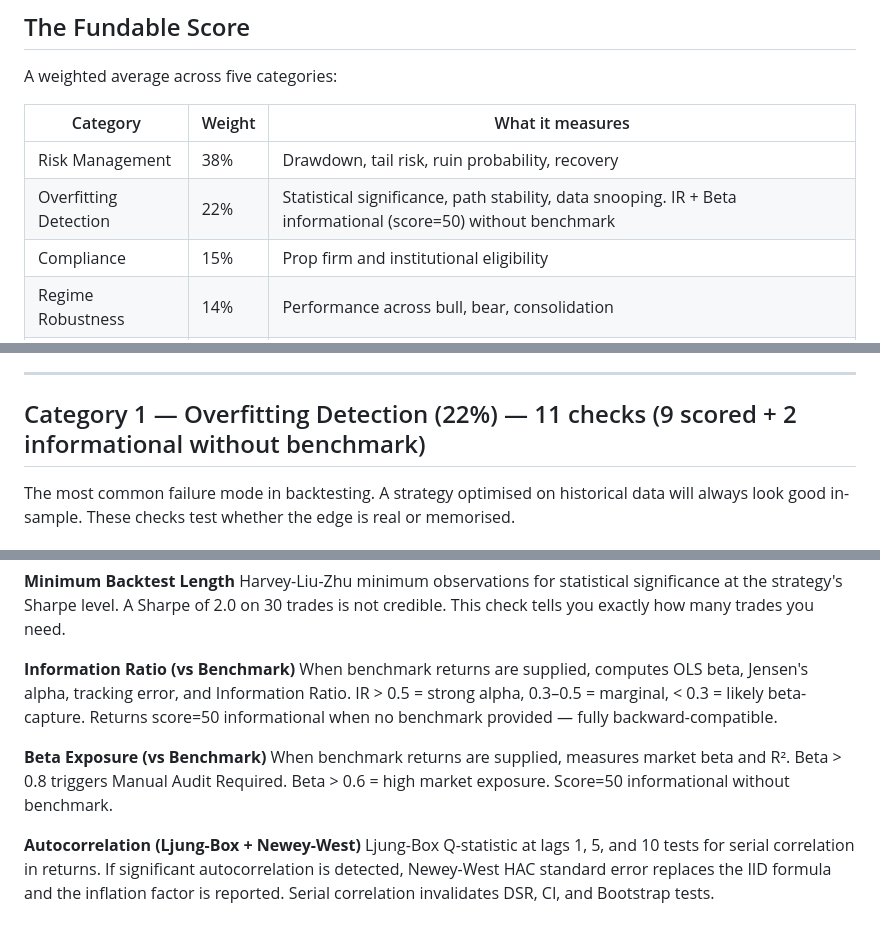
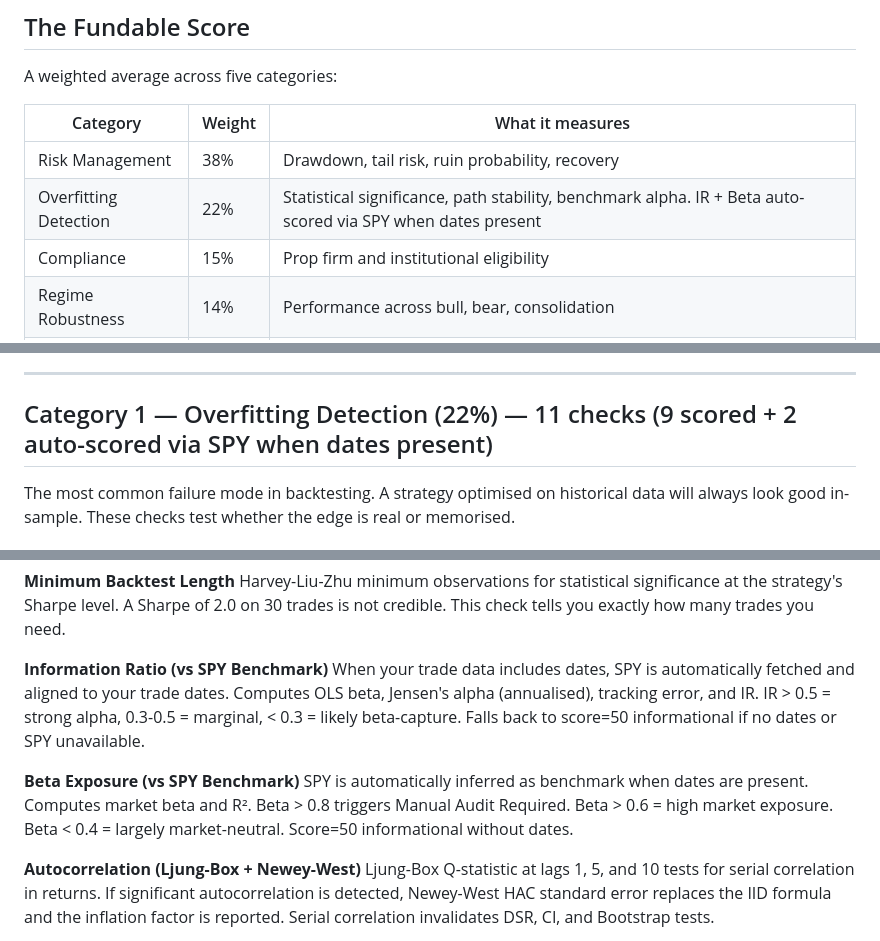
Before and after one commit to hardik656/quantproof, a Markdown page: METHODOLOGY.md, 3 parts joined by grey strips. Drawn GitHub-style.

```diff
--- a/METHODOLOGY.md
+++ b/METHODOLOGY.md
@@ -31,7 +31,7 @@ A weighted average across five categories:
 | Category | Weight | What it measures |
 |---|---|---|
 | Risk Management | 38% | Drawdown, tail risk, ruin probability, recovery |
-| Overfitting Detection | 22% | Statistical significance, path stability, data snooping. IR + Beta informational (score=50) without benchmark |
+| Overfitting Detection | 22% | Statistical significance, path stability, benchmark alpha. IR + Beta auto-scored via SPY when dates present |
 | Compliance | 15% | Prop firm and institutional eligibility |
 | Regime Robustness | 14% | Performance across bull, bear, consolidation |
 | Execution Reality | 11% | Slippage, commissions, market impact, capacity |
@@ -45,7 +45,7 @@ A weighted average across five categories:
 
 ---
 
-## Category 1 — Overfitting Detection (22%) — 11 checks (9 scored + 2 informational without benchmark)
+## Category 1 — Overfitting Detection (22%) — 11 checks (9 scored + 2 auto-scored via SPY when dates present)
 
 The most common failure mode in backtesting. A strategy optimised on historical data will always look good in-sample. These checks test whether the edge is real or memorised.
 
@@ -81,11 +81,11 @@ Corrects Sharpe for non-normality (skewness and excess kurtosis), finite sample
 **Minimum Backtest Length**
 Harvey-Liu-Zhu minimum observations for statistical significance at the strategy's Sharpe level. A Sharpe of 2.0 on 30 trades is not credible. This check tells you exactly how many trades you need.
 
-**Information Ratio (vs Benchmark)**
-When benchmark returns are supplied, computes OLS beta, Jensen's alpha, tracking error, and Information Ratio. IR > 0.5 = strong alpha, 0.3–0.5 = marginal, < 0.3 = likely beta-capture. Returns score=50 informational when no benchmark provided — fully backward-compatible.
+**Information Ratio (vs SPY Benchmark)**
+When your trade data includes dates, SPY is automatically fetched and aligned to your trade dates. Computes OLS beta, Jensen's alpha (annualised), tracking error, and IR. IR > 0.5 = strong alpha, 0.3-0.5 = marginal, < 0.3 = likely beta-capture. Falls back to score=50 informational if no dates or SPY unavailable.
 
-**Beta Exposure (vs Benchmark)**
-When benchmark returns are supplied, measures market beta and R². Beta > 0.8 triggers Manual Audit Required. Beta > 0.6 = high market exposure. Score=50 informational without benchmark.
+**Beta Exposure (vs SPY Benchmark)**
+SPY is automatically inferred as benchmark when dates are present. Computes market beta and R². Beta > 0.8 triggers Manual Audit Required. Beta > 0.6 = high market exposure. Beta < 0.4 = largely market-neutral. Score=50 informational without dates.
 
 **Autocorrelation (Ljung-Box + Newey-West)**
 Ljung-Box Q-statistic at lags 1, 5, and 10 tests for serial correlation in returns. If significant autocorrelation is detected, Newey-West HAC standard error replaces the IID formula and the inflation factor is reported. Serial correlation invalidates DSR, CI, and Bootstrap tests.
```
